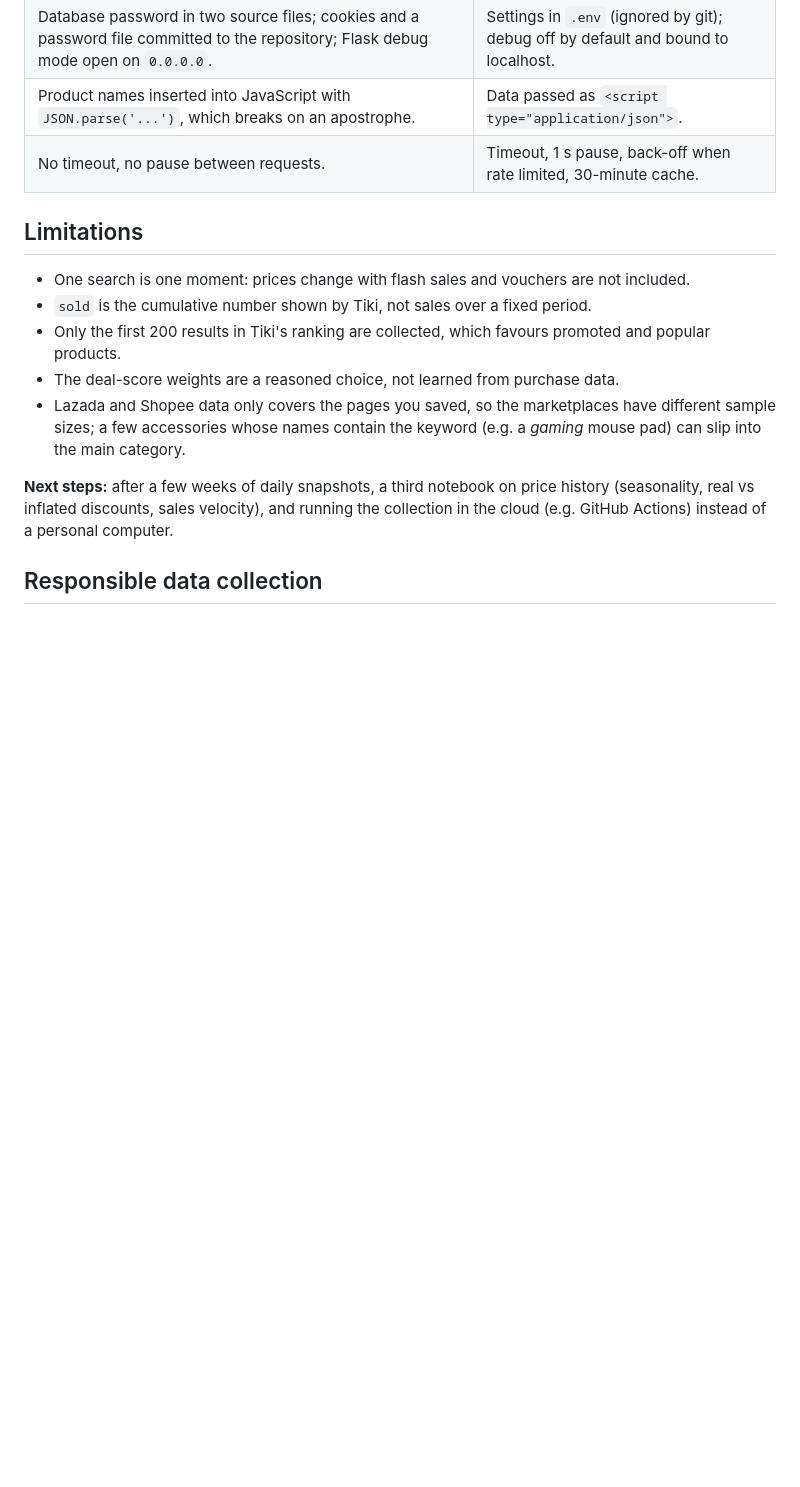
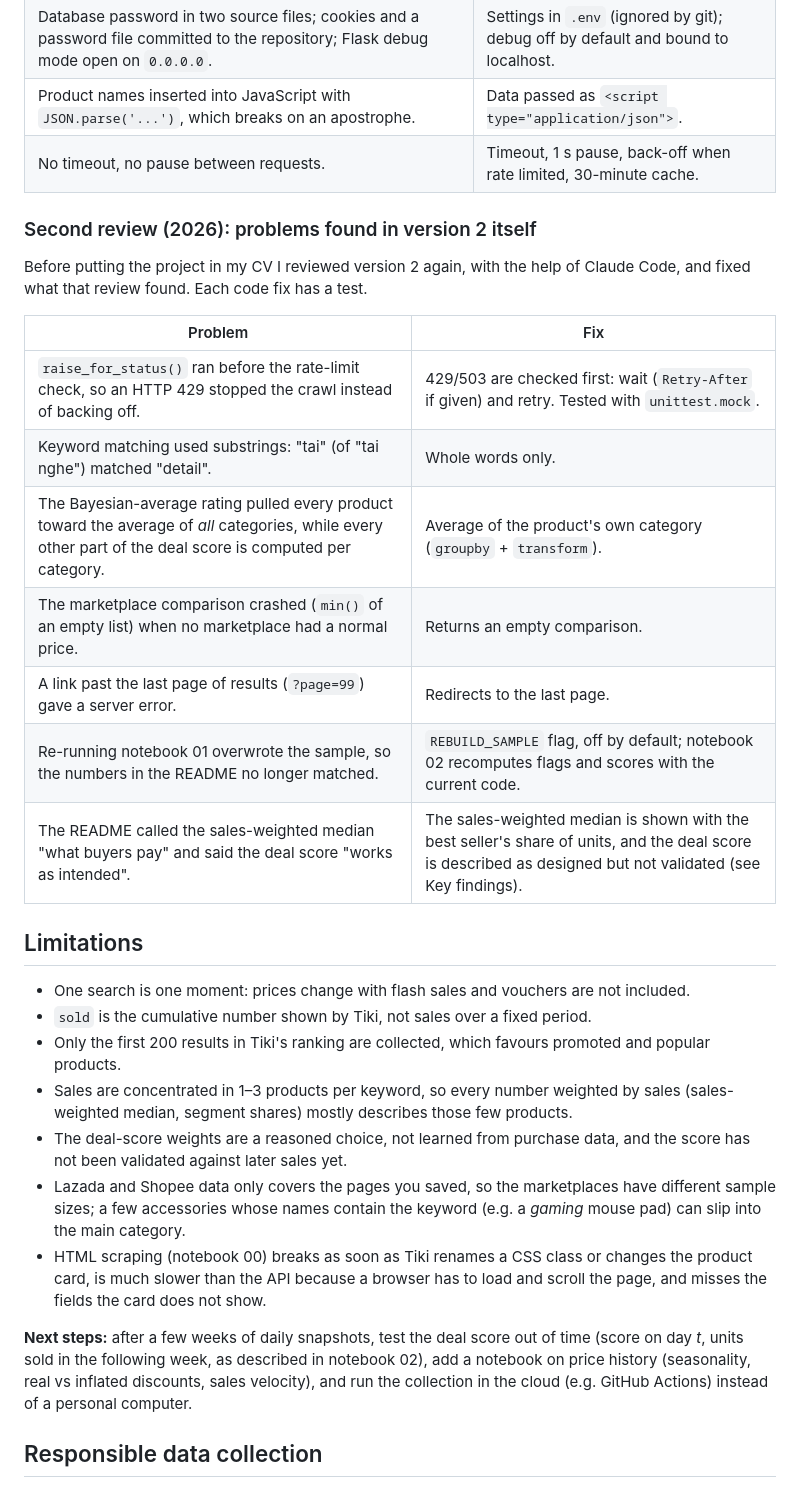
Before and after one commit to NamAnh-dev/Web-Crawler-for-E-commerce-Prices, a Markdown page: README.md, the part around the change. GitHub-like rendering; blank space fills up the shorter version.

Commit message:
List second-review fixes and new limitations in the README
Add a "Second review (2026)" table with the problems found in version 2
itself (429 back-off, substring keyword match, per-category Bayesian
average, empty marketplace comparison, page past the end, notebook 01
overwriting the sample, overclaimed findings). Limitations now cover
sales concentration, the unvalidated deal score and HTML scraping.

```diff
--- a/README.md
+++ b/README.md
@@ -165,15 +165,31 @@ Version 1 was built during my Data Collection / Data Analyst internship (2025) w
 | Product names inserted into JavaScript with `JSON.parse('...')`, which breaks on an apostrophe. | Data passed as `<script type="application/json">`. |
 | No timeout, no pause between requests. | Timeout, 1 s pause, back-off when rate limited, 30-minute cache. |
 
+### Second review (2026): problems found in version 2 itself
+
+Before putting the project in my CV I reviewed version 2 again, with the help of Claude Code, and fixed what that review found. Each code fix has a test.
+
+| Problem | Fix |
+|---|---|
+| `raise_for_status()` ran before the rate-limit check, so an HTTP 429 stopped the crawl instead of backing off. | 429/503 are checked first: wait (`Retry-After` if given) and retry. Tested with `unittest.mock`. |
+| Keyword matching used substrings: "tai" (of "tai nghe") matched "detail". | Whole words only. |
+| The Bayesian-average rating pulled every product toward the average of *all* categories, while every other part of the deal score is computed per category. | Average of the product's own category (`groupby` + `transform`). |
+| The marketplace comparison crashed (`min()` of an empty list) when no marketplace had a normal price. | Returns an empty comparison. |
+| A link past the last page of results (`?page=99`) gave a server error. | Redirects to the last page. |
+| Re-running notebook 01 overwrote the sample, so the numbers in the README no longer matched. | `REBUILD_SAMPLE` flag, off by default; notebook 02 recomputes flags and scores with the current code. |
+| The README called the sales-weighted median "what buyers pay" and said the deal score "works as intended". | The sales-weighted median is shown with the best seller's share of units, and the deal score is described as designed but not validated (see Key findings). |
+
 ## Limitations
 
 - One search is one moment: prices change with flash sales and vouchers are not included.
 - `sold` is the cumulative number shown by Tiki, not sales over a fixed period.
 - Only the first 200 results in Tiki's ranking are collected, which favours promoted and popular products.
-- The deal-score weights are a reasoned choice, not learned from purchase data.
+- Sales are concentrated in 1–3 products per keyword, so every number weighted by sales (sales-weighted median, segment shares) mostly describes those few products.
+- The deal-score weights are a reasoned choice, not learned from purchase data, and the score has not been validated against later sales yet.
 - Lazada and Shopee data only covers the pages you saved, so the marketplaces have different sample sizes; a few accessories whose names contain the keyword (e.g. a *gaming* mouse pad) can slip into the main category.
+- HTML scraping (notebook 00) breaks as soon as Tiki renames a CSS class or changes the product card, is much slower than the API because a browser has to load and scroll the page, and misses the fields the card does not show.
 
-**Next steps:** after a few weeks of daily snapshots, a third notebook on price history (seasonality, real vs inflated discounts, sales velocity), and running the collection in the cloud (e.g. GitHub Actions) instead of a personal computer.
+**Next steps:** after a few weeks of daily snapshots, test the deal score out of time (score on day *t*, units sold in the following week, as described in notebook 02), add a notebook on price history (seasonality, real vs inflated discounts, sales velocity), and run the collection in the cloud (e.g. GitHub Actions) instead of a personal computer.
 
 ## Responsible data collection
 
```
